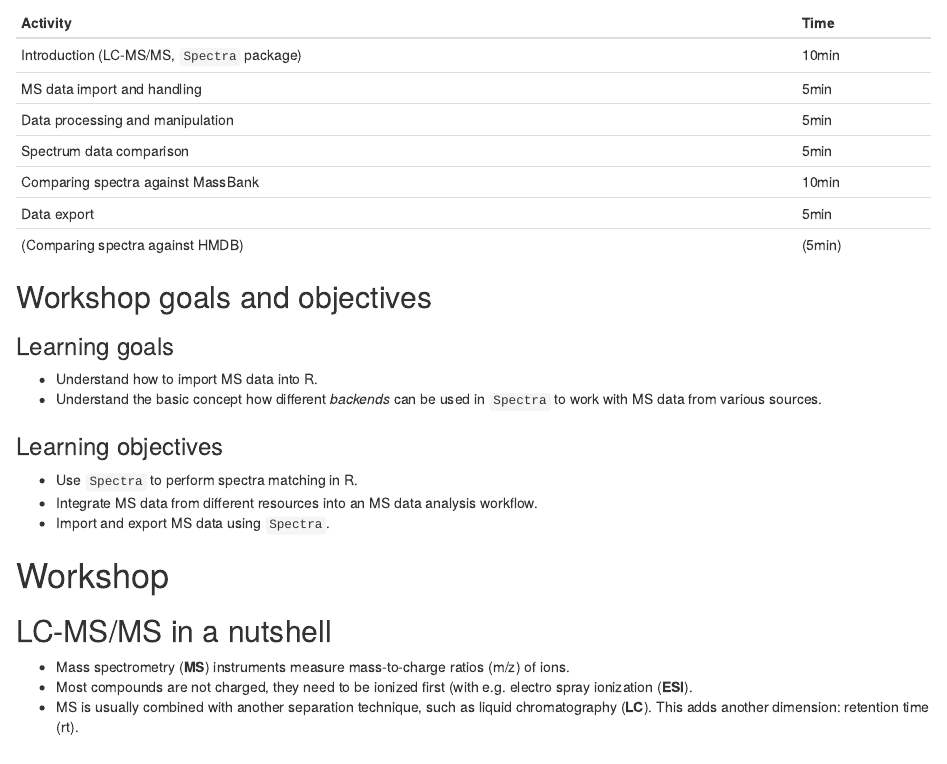
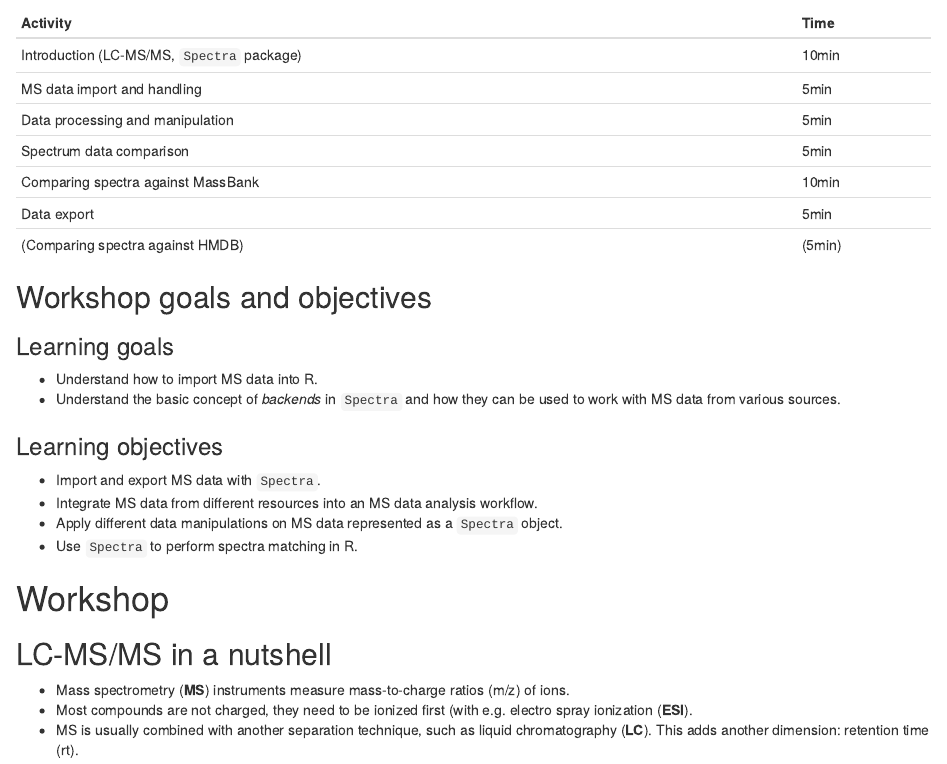
Before and after one commit to jorainer/SpectraTutorials, an R Markdown document (vignettes/analyzing-MS-data-from-different-sources-with-Spectra.Rmd): the page in a window 1100 px wide, from 1390 px down. Rendered offline with R 4.5, knitr and Pandoc, with nearby package versions; some code elsewhere in the file could not run offline; common packages that the code uses without loading them are loaded.

```diff
--- a/vignettes/analyzing-MS-data-from-different-sources-with-Spectra.Rmd
+++ b/vignettes/analyzing-MS-data-from-different-sources-with-Spectra.Rmd
@@ -115,14 +116,16 @@
 ### Learning goals
 
 - Understand how to import MS data into R.
-- Understand the basic concept how different *backends* can be used in `Spectra`
-  to work with MS data from various sources.
+- Understand the basic concept of *backends* in `Spectra` and how they can be
+  used to work with MS data from various sources.
 
 ### Learning objectives
 
+- Import and export MS data with `Spectra`.
+- Integrate MS data from different resources into an MS data analysis workflow.
+- Apply different data manipulations on MS data represented as a `Spectra`
+  object.
 - Use `Spectra` to perform spectra matching in R.
-- Integrate MS data from different resources into an MS data analysis workflow.
-- Import and export MS data using `Spectra`.
 
 # Workshop
 
```
Also changed, not shown: README.md, vignettes/analyzing-MS-data-from-different-sources-with-Spectra.Rmd (2 more changed lines).
